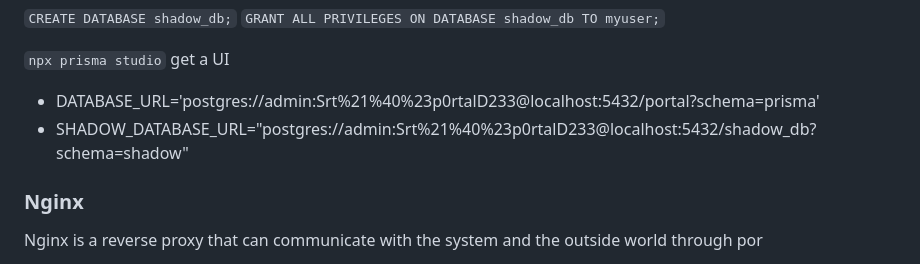
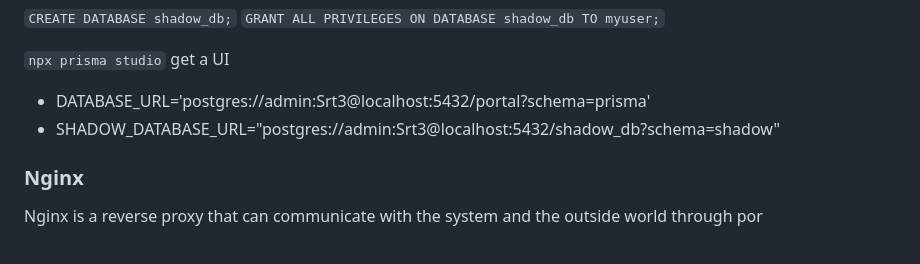
Before and after one commit to webdesignsbytom/fullstack-starter, a Markdown page: Hosting.md, the part around the change. GitHub-like rendering.

```diff
--- a/Hosting.md
+++ b/Hosting.md
@@ -285,8 +285,8 @@ maxretry = 5
 
 `npx prisma studio` get a UI
 
-- DATABASE_URL='postgres://admin:Srt%21%40%23p0rtalD233@localhost:5432/portal?schema=prisma'
-- SHADOW_DATABASE_URL="postgres://admin:Srt%21%40%23p0rtalD233@localhost:5432/shadow_db?schema=shadow"
+- DATABASE_URL='postgres://admin:Srt3@localhost:5432/portal?schema=prisma'
+- SHADOW_DATABASE_URL="postgres://admin:Srt3@localhost:5432/shadow_db?schema=shadow"
 
 ### Nginx
 
```
